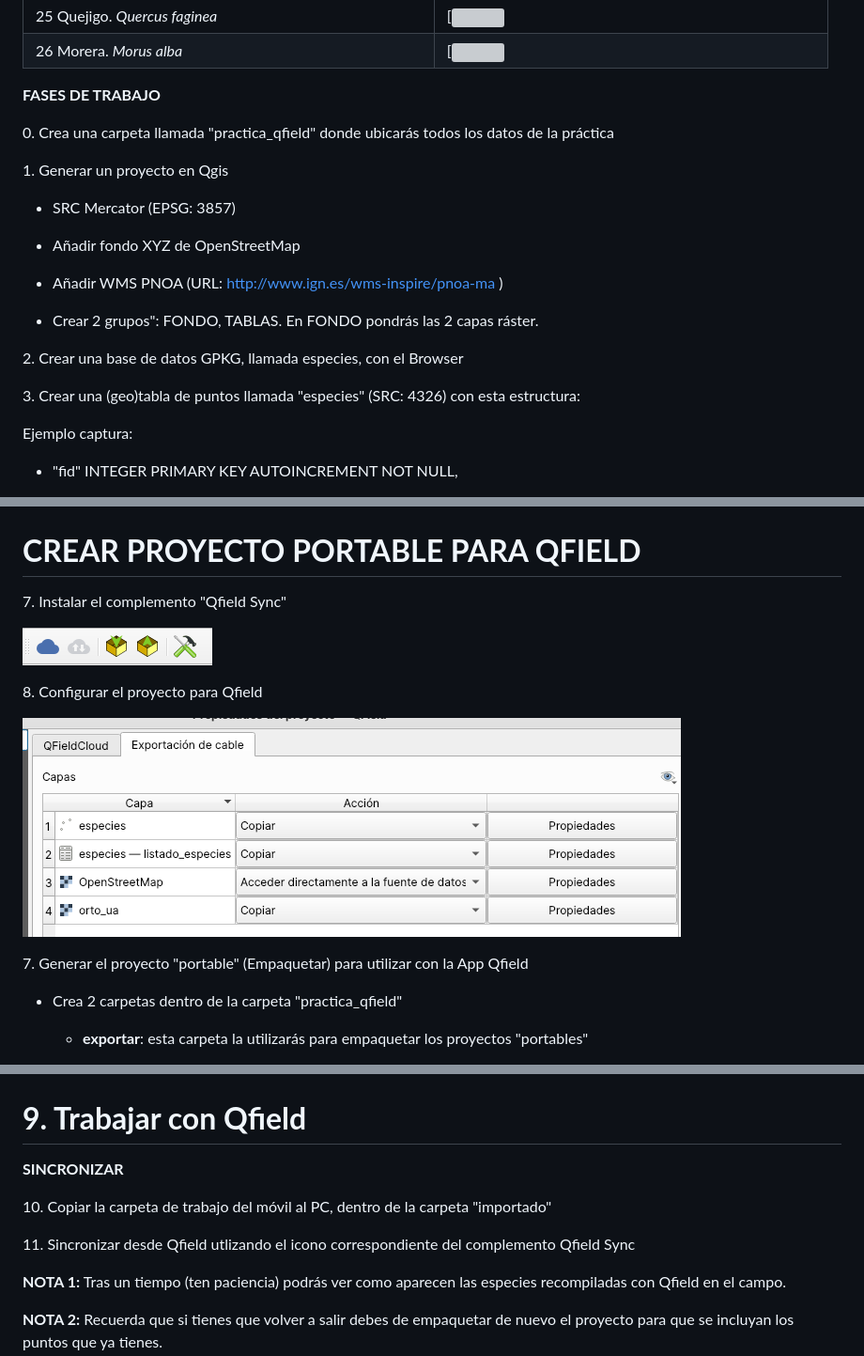
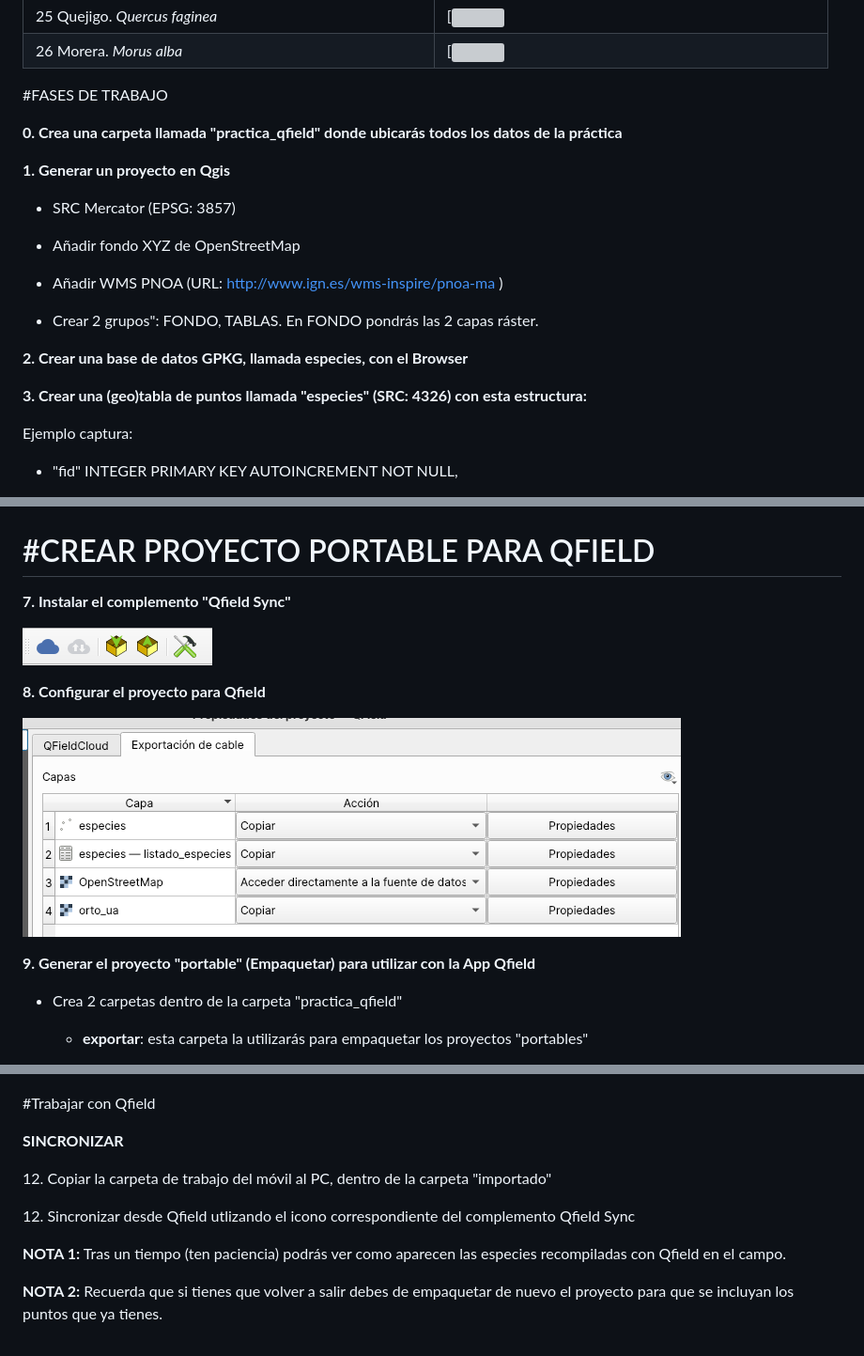
Before and after one commit to josemamira/qfield_cefire, a Markdown page: doc/manual.md, 3 parts joined by grey strips. Shown at 94% size. GitHub-like rendering; grey boxes are pictures that could not be loaded.

```diff
--- a/doc/manual.md
+++ b/doc/manual.md
@@ -86,12 +86,13 @@ Listado obtenido del PDF
 | 26 Morera. *Morus alba* | [![](img/img/26.png) |
 
 
-**FASES DE TRABAJO**
+#FASES DE TRABAJO
 
-0\. Crea una carpeta llamada "practica_qfield" donde ubicarás todos los
-datos de la práctica
+**0\. Crea una carpeta llamada "practica_qfield" donde ubicarás todos los
+datos de la práctica**
 
-1\. Generar un proyecto en Qgis
+
+**1\. Generar un proyecto en Qgis**
 
 -   SRC Mercator (EPSG: 3857)
 
@@ -101,10 +102,12 @@ datos de la práctica
 
 -   Crear 2 grupos": FONDO, TABLAS. En FONDO pondrás las 2 capas ráster.
 
-2\. Crear una base de datos GPKG, llamada especies, con el Browser
 
-3\. Crear una (geo)tabla de puntos llamada "especies" (SRC: 4326) con
-esta estructura:
+**2\. Crear una base de datos GPKG, llamada especies, con el Browser**
+
+
+**3\. Crear una (geo)tabla de puntos llamada "especies" (SRC: 4326) con
+esta estructura:**
 
 Ejemplo captura:
 
@@ -312,19 +316,19 @@ procedente del WMS del PNOA ( <http://www.ign.es/wms-inspire/pnoa-ma> )
 ![](img/media/image8.png)
 
 
-**CREAR PROYECTO PORTABLE PARA QFIELD**
+#CREAR PROYECTO PORTABLE PARA QFIELD
 ===
 
-7\. Instalar el complemento "Qfield Sync"
+**7\. Instalar el complemento "Qfield Sync"**
 
 ![](img/media/image9.png)
 
-8\. Configurar el proyecto para Qfield
+
+**8\. Configurar el proyecto para Qfield**
 
 ![](img/media/image10.png)
 
-7\. Generar el proyecto "portable" (Empaquetar) para utilizar con la App
-Qfield
+**9\. Generar el proyecto "portable" (Empaquetar) para utilizar con la App Qfield**
 
 -   Crea 2 carpetas dentro de la carpeta "practica_qfield"
 
@@ -356,16 +359,16 @@ ch.opengis.qfield→ files → Imported Projects
 
 ![](img/media/image13.png)
 
-**9. Trabajar con Qfield**
-===
+
+#Trabajar con Qfield
 
 
 **SINCRONIZAR**
 
-10\. Copiar la carpeta de trabajo del móvil al PC, dentro de la carpeta
+12\. Copiar la carpeta de trabajo del móvil al PC, dentro de la carpeta
 "importado"
 
-11\. Sincronizar desde Qfield utlizando el icono correspondiente del
+12\. Sincronizar desde Qfield utlizando el icono correspondiente del
 complemento Qfield Sync
 
 **NOTA 1:** Tras un tiempo (ten paciencia) podrás ver como aparecen las
```
Also changed, not shown: other parts of doc/manual.md (+9 -9 lines).
